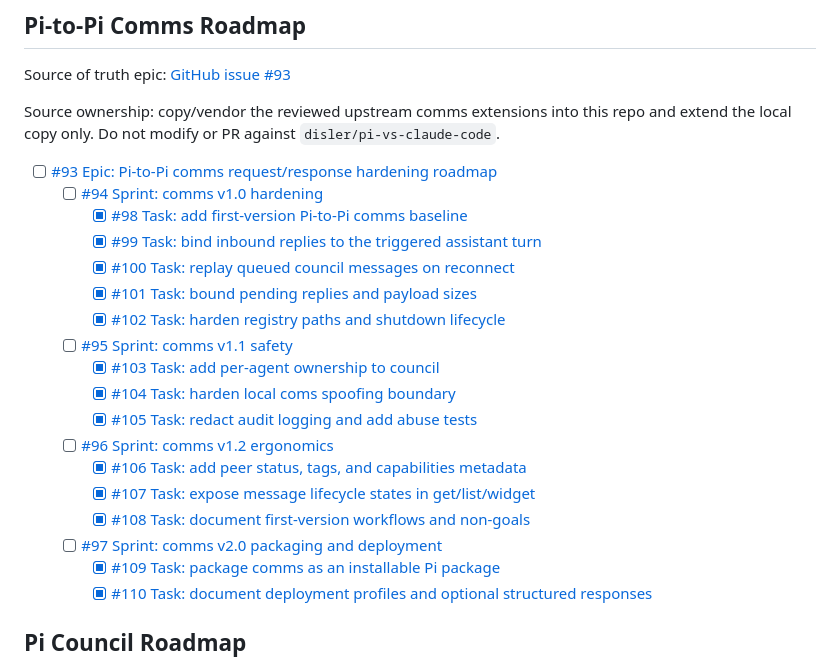
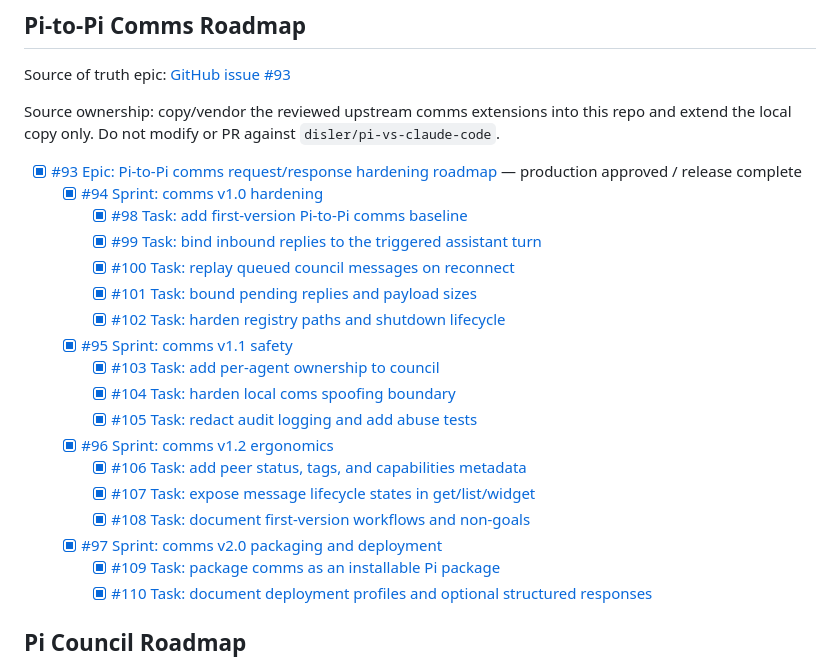
Before and after one commit to Holovkat/pi-extensions, a Markdown page: 00-IMPLEMENTATION-CHECKLIST.md, the part around the change. GitHub-like rendering.

Commit message:
docs: mark council release production approved

```diff
--- a/00-IMPLEMENTATION-CHECKLIST.md
+++ b/00-IMPLEMENTATION-CHECKLIST.md
@@ -115,22 +115,22 @@ Source of truth epic: [GitHub issue #93](https://github.com/Holovkat/pi-extensio
 
 Source ownership: copy/vendor the reviewed upstream comms extensions into this repo and extend the local copy only. Do not modify or PR against `disler/pi-vs-claude-code`.
 
-- [ ] [#93 Epic: Pi-to-Pi comms request/response hardening roadmap](https://github.com/Holovkat/pi-extensions/issues/93)
-  - [ ] [#94 Sprint: comms v1.0 hardening](https://github.com/Holovkat/pi-extensions/issues/94)
+- [x] [#93 Epic: Pi-to-Pi comms request/response hardening roadmap](https://github.com/Holovkat/pi-extensions/issues/93) — production approved / release complete
+  - [x] [#94 Sprint: comms v1.0 hardening](https://github.com/Holovkat/pi-extensions/issues/94)
     - [x] [#98 Task: add first-version Pi-to-Pi comms baseline](https://github.com/Holovkat/pi-extensions/issues/98)
     - [x] [#99 Task: bind inbound replies to the triggered assistant turn](https://github.com/Holovkat/pi-extensions/issues/99)
     - [x] [#100 Task: replay queued council messages on reconnect](https://github.com/Holovkat/pi-extensions/issues/100)
     - [x] [#101 Task: bound pending replies and payload sizes](https://github.com/Holovkat/pi-extensions/issues/101)
     - [x] [#102 Task: harden registry paths and shutdown lifecycle](https://github.com/Holovkat/pi-extensions/issues/102)
-  - [ ] [#95 Sprint: comms v1.1 safety](https://github.com/Holovkat/pi-extensions/issues/95)
+  - [x] [#95 Sprint: comms v1.1 safety](https://github.com/Holovkat/pi-extensions/issues/95)
     - [x] [#103 Task: add per-agent ownership to council](https://github.com/Holovkat/pi-extensions/issues/103)
     - [x] [#104 Task: harden local coms spoofing boundary](https://github.com/Holovkat/pi-extensions/issues/104)
     - [x] [#105 Task: redact audit logging and add abuse tests](https://github.com/Holovkat/pi-extensions/issues/105)
-  - [ ] [#96 Sprint: comms v1.2 ergonomics](https://github.com/Holovkat/pi-extensions/issues/96)
+  - [x] [#96 Sprint: comms v1.2 ergonomics](https://github.com/Holovkat/pi-extensions/issues/96)
     - [x] [#106 Task: add peer status, tags, and capabilities metadata](https://github.com/Holovkat/pi-extensions/issues/106)
     - [x] [#107 Task: expose message lifecycle states in get/list/widget](https://github.com/Holovkat/pi-extensions/issues/107)
     - [x] [#108 Task: document first-version workflows and non-goals](https://github.com/Holovkat/pi-extensions/issues/108)
-  - [ ] [#97 Sprint: comms v2.0 packaging and deployment](https://github.com/Holovkat/pi-extensions/issues/97)
+  - [x] [#97 Sprint: comms v2.0 packaging and deployment](https://github.com/Holovkat/pi-extensions/issues/97)
     - [x] [#109 Task: package comms as an installable Pi package](https://github.com/Holovkat/pi-extensions/issues/109)
     - [x] [#110 Task: document deployment profiles and optional structured responses](https://github.com/Holovkat/pi-extensions/issues/110)
 
```
